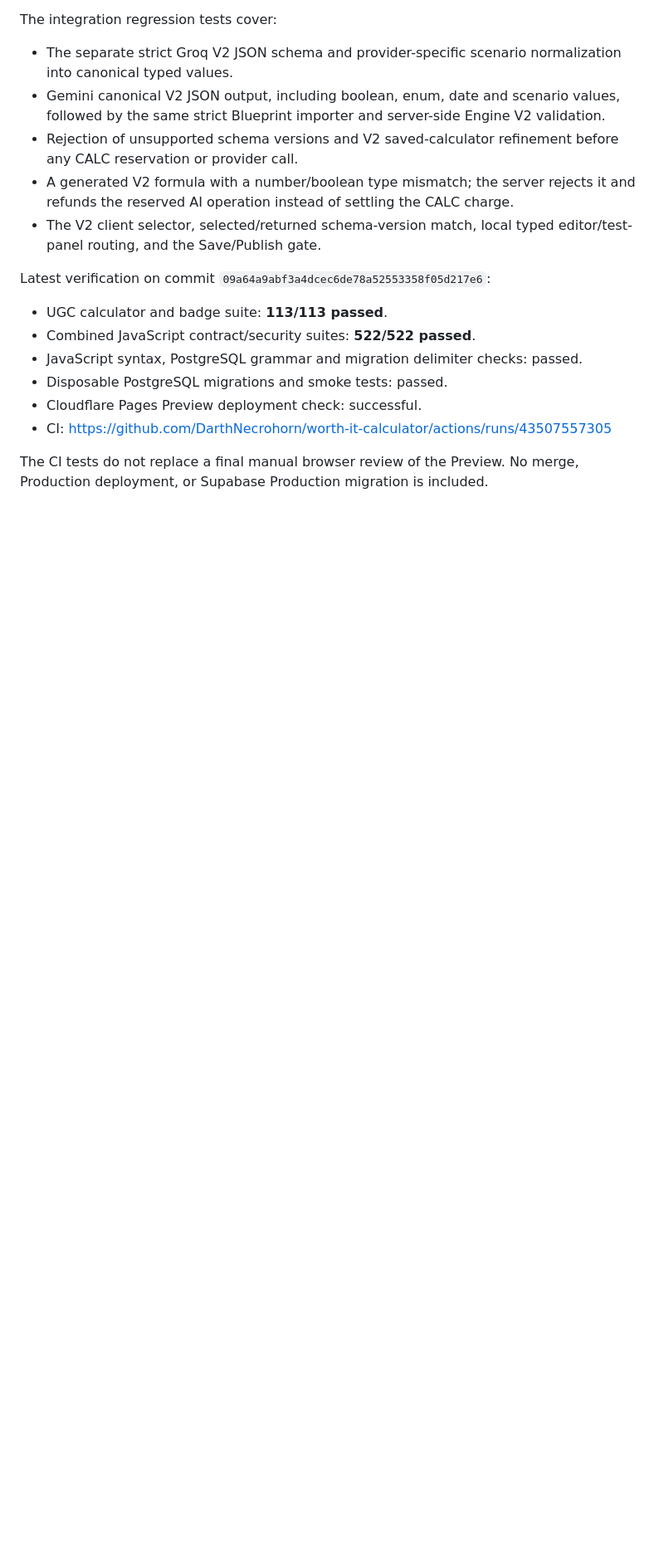
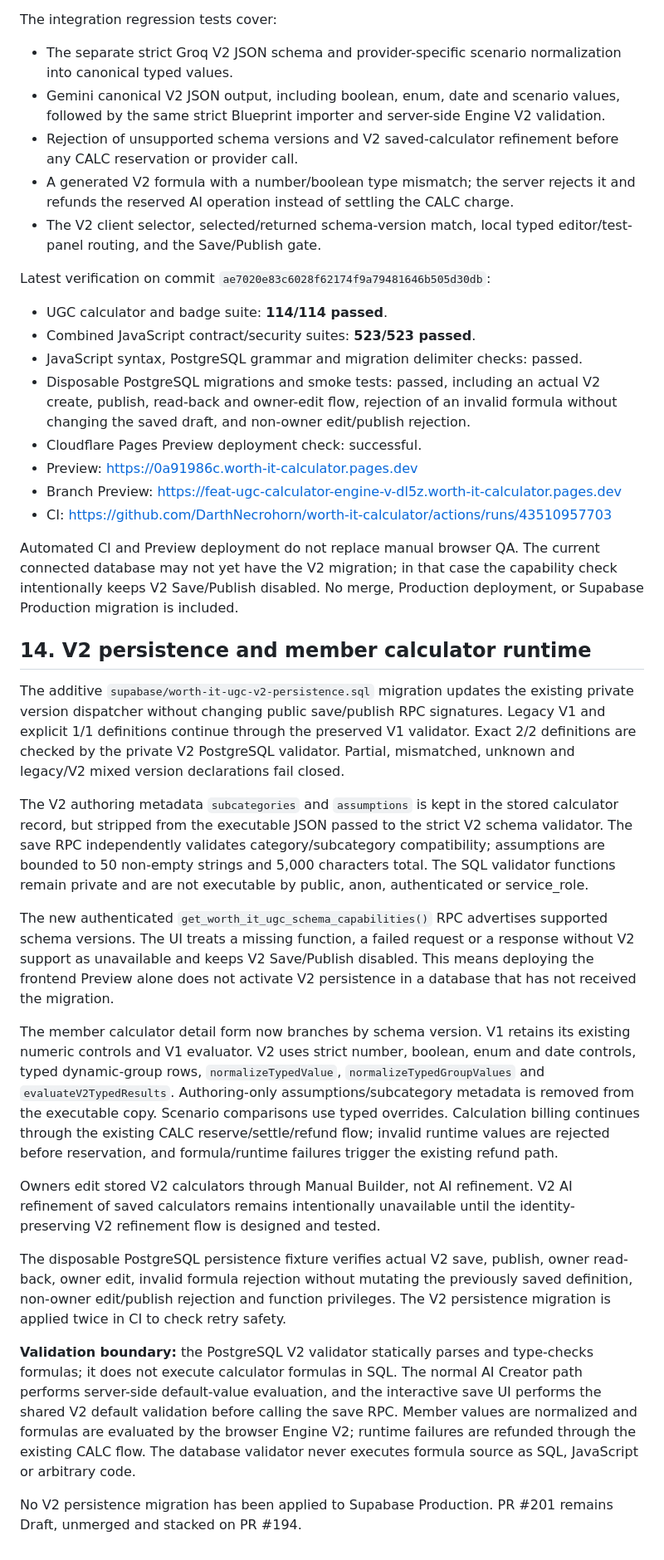
Before and after one commit to DarthNecrohorn/worth-it-calculator, a Markdown page: docs/ugc-calculator-engine-v2-typed-foundation.md, the part around one of its changes. Shown at 83% size. Rendered like a GitHub page; blank space fills up the shorter version.

Commit message:
Document V2 persistence gate and typed member runtime

```diff
--- a/docs/ugc-calculator-engine-v2-typed-foundation.md
+++ b/docs/ugc-calculator-engine-v2-typed-foundation.md
@@ -237,12 +237,32 @@ The integration regression tests cover:
 - A generated V2 formula with a number/boolean type mismatch; the server rejects it and refunds the reserved AI operation instead of settling the CALC charge.
 - The V2 client selector, selected/returned schema-version match, local typed editor/test-panel routing, and the Save/Publish gate.
 
-Latest verification on commit `09a64a9abf3a4dcec6de78a52553358f05d217e6`:
-- UGC calculator and badge suite: **113/113 passed**.
-- Combined JavaScript contract/security suites: **522/522 passed**.
+Latest verification on commit `ae7020e83c6028f62174f9a79481646b505d30db`:
+- UGC calculator and badge suite: **114/114 passed**.
+- Combined JavaScript contract/security suites: **523/523 passed**.
 - JavaScript syntax, PostgreSQL grammar and migration delimiter checks: passed.
-- Disposable PostgreSQL migrations and smoke tests: passed.
+- Disposable PostgreSQL migrations and smoke tests: passed, including an actual V2 create, publish, read-back and owner-edit flow, rejection of an invalid formula without changing the saved draft, and non-owner edit/publish rejection.
 - Cloudflare Pages Preview deployment check: successful.
-- CI: https://github.com/DarthNecrohorn/worth-it-calculator/actions/runs/43507557305
+- Preview: https://0a91986c.worth-it-calculator.pages.dev
+- Branch Preview: https://feat-ugc-calculator-engine-v-dl5z.worth-it-calculator.pages.dev
+- CI: https://github.com/DarthNecrohorn/worth-it-calculator/actions/runs/43510957703
 
-The CI tests do not replace a final manual browser review of the Preview. No merge, Production deployment, or Supabase Production migration is included.
+Automated CI and Preview deployment do not replace manual browser QA. The current connected database may not yet have the V2 migration; in that case the capability check intentionally keeps V2 Save/Publish disabled. No merge, Production deployment, or Supabase Production migration is included.
+
+## 14. V2 persistence and member calculator runtime
+
+The additive `supabase/worth-it-ugc-v2-persistence.sql` migration updates the existing private version dispatcher without changing public save/publish RPC signatures. Legacy V1 and explicit 1/1 definitions continue through the preserved V1 validator. Exact 2/2 definitions are checked by the private V2 PostgreSQL validator. Partial, mismatched, unknown and legacy/V2 mixed version declarations fail closed.
+
+The V2 authoring metadata `subcategories` and `assumptions` is kept in the stored calculator record, but stripped from the executable JSON passed to the strict V2 schema validator. The save RPC independently validates category/subcategory compatibility; assumptions are bounded to 50 non-empty strings and 5,000 characters total. The SQL validator functions remain private and are not executable by public, anon, authenticated or service_role.
+
+The new authenticated `get_worth_it_ugc_schema_capabilities()` RPC advertises supported schema versions. The UI treats a missing function, a failed request or a response without V2 support as unavailable and keeps V2 Save/Publish disabled. This means deploying the frontend Preview alone does not activate V2 persistence in a database that has not received the migration.
+
+The member calculator detail form now branches by schema version. V1 retains its existing numeric controls and V1 evaluator. V2 uses strict number, boolean, enum and date controls, typed dynamic-group rows, `normalizeTypedValue`, `normalizeTypedGroupValues` and `evaluateV2TypedResults`. Authoring-only assumptions/subcategory metadata is removed from the executable copy. Scenario comparisons use typed overrides. Calculation billing continues through the existing CALC reserve/settle/refund flow; invalid runtime values are rejected before reservation, and formula/runtime failures trigger the existing refund path.
+
+Owners edit stored V2 calculators through Manual Builder, not AI refinement. V2 AI refinement of saved calculators remains intentionally unavailable until the identity-preserving V2 refinement flow is designed and tested.
+
+The disposable PostgreSQL persistence fixture verifies actual V2 save, publish, owner read-back, owner edit, invalid formula rejection without mutating the previously saved definition, non-owner edit/publish rejection and function privileges. The V2 persistence migration is applied twice in CI to check retry safety.
+
+**Validation boundary:** the PostgreSQL V2 validator statically parses and type-checks formulas; it does not execute calculator formulas in SQL. The normal AI Creator path performs server-side default-value evaluation, and the interactive save UI performs the shared V2 default validation before calling the save RPC. Member values are normalized and formulas are evaluated by the browser Engine V2; runtime failures are refunded through the existing CALC flow. The database validator never executes formula source as SQL, JavaScript or arbitrary code.
+
+No V2 persistence migration has been applied to Supabase Production. PR #201 remains Draft, unmerged and stacked on PR #194.
```
Also changed, not shown: other parts of docs/ugc-calculator-engine-v2-typed-foundation.md (+11 -11 lines).
